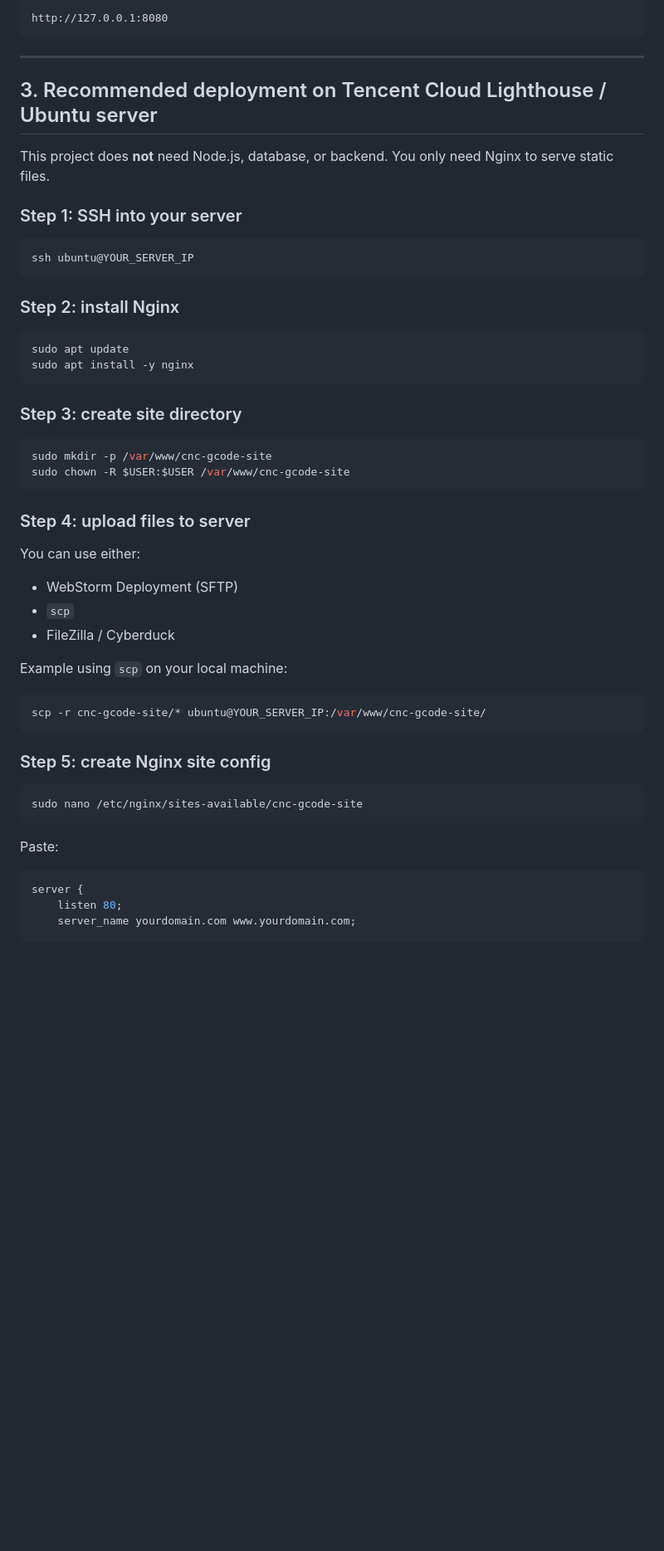
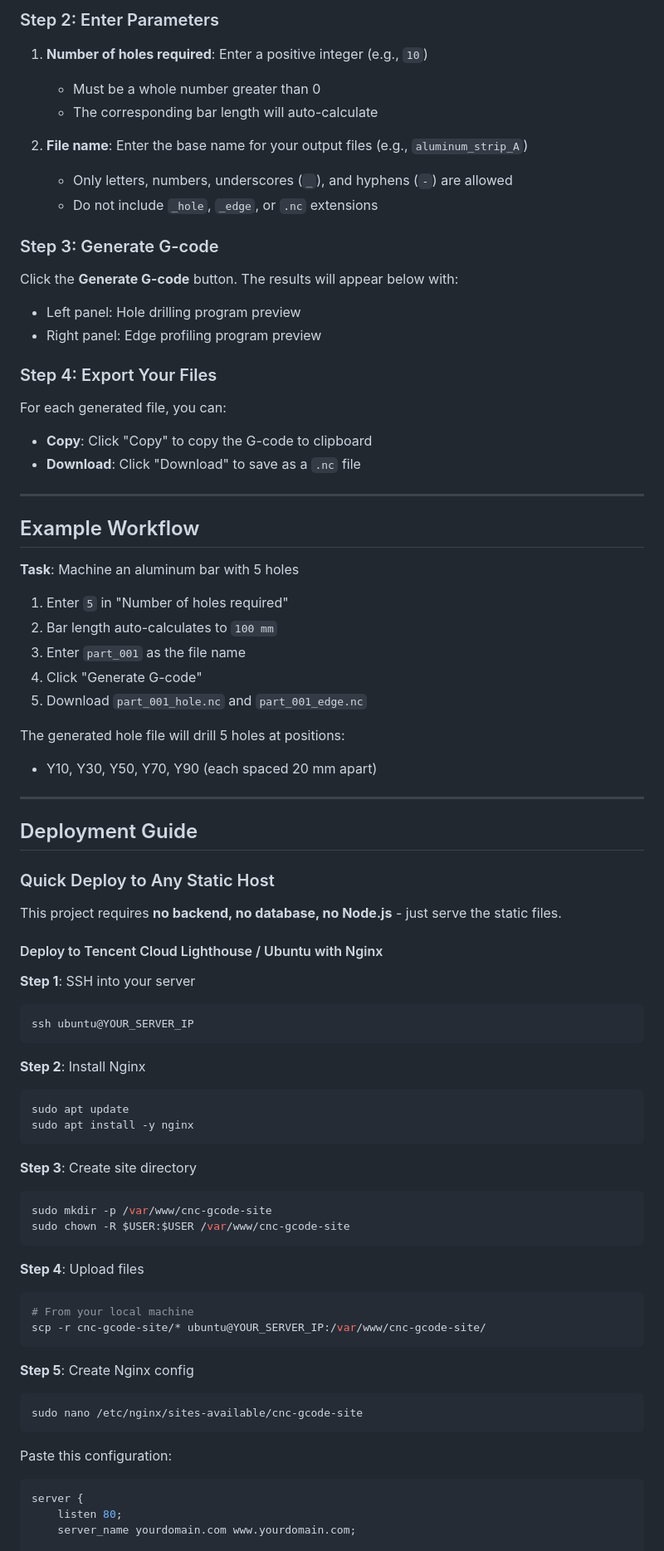
Before and after one commit to LouisLi185/CNC_automation_project, a Markdown page: README.md, the part around one of its changes. Shown at 83% size. Rendered like a GitHub page; blank space fills up the shorter version.

````diff
--- a/README.md
+++ b/README.md
@@ -42,57 +81,82 @@ Then open:
 
-```text
-http://127.0.0.1:8080
-```
+### Step 2: Enter Parameters
+
+1. **Number of holes required**: Enter a positive integer (e.g., `10`)
+   - Must be a whole number greater than 0
+   - The corresponding bar length will auto-calculate
+
+2. **File name**: Enter the base name for your output files (e.g., `aluminum_strip_A`)
+   - Only letters, numbers, underscores (`_`), and hyphens (`-`) are allowed
+   - Do not include `_hole`, `_edge`, or `.nc` extensions
+
+### Step 3: Generate G-code
+
+Click the **Generate G-code** button. The results will appear below with:
+
+- Left panel: Hole drilling program preview
+- Right panel: Edge profiling program preview
+
+### Step 4: Export Your Files
+
+For each generated file, you can:
+
+- **Copy**: Click "Copy" to copy the G-code to clipboard
+- **Download**: Click "Download" to save as a `.nc` file
 
 ---
 
-## 3. Recommended deployment on Tencent Cloud Lighthouse / Ubuntu server
+## Example Workflow
 
-This project does **not** need Node.js, database, or backend.
-You only need Nginx to serve static files.
+**Task**: Machine an aluminum bar with 5 holes
 
-### Step 1: SSH into your server
+1. Enter `5` in "Number of holes required"
+2. Bar length auto-calculates to `100 mm`
+3. Enter `part_001` as the file name
+4. Click "Generate G-code"
+5. Download `part_001_hole.nc` and `part_001_edge.nc`
 
+The generated hole file will drill 5 holes at positions:
+- Y10, Y30, Y50, Y70, Y90 (each spaced 20 mm apart)
+
+---
+
+## Deployment Guide
+
+### Quick Deploy to Any Static Host
+
+This project requires **no backend, no database, no Node.js** - just serve the static files.
+
+#### Deploy to Tencent Cloud Lighthouse / Ubuntu with Nginx
+
+**Step 1**: SSH into your server
 ```bash
 ssh ubuntu@YOUR_SERVER_IP
 ```
 
-### Step 2: install Nginx
-
+**Step 2**: Install Nginx
 ```bash
 sudo apt update
 sudo apt install -y nginx
 ```
 
-### Step 3: create site directory
-
+**Step 3**: Create site directory
 ```bash
 sudo mkdir -p /var/www/cnc-gcode-site
 sudo chown -R $USER:$USER /var/www/cnc-gcode-site
 ```
 
-### Step 4: upload files to server
-
-You can use either:
-
-- WebStorm Deployment (SFTP)
-- `scp`
-- FileZilla / Cyberduck
-
-Example using `scp` on your local machine:
-
+**Step 4**: Upload files
 ```bash
+# From your local machine
 scp -r cnc-gcode-site/* ubuntu@YOUR_SERVER_IP:/var/www/cnc-gcode-site/
 ```
 
-### Step 5: create Nginx site config
-
+**Step 5**: Create Nginx config
 ```bash
 sudo nano /etc/nginx/sites-available/cnc-gcode-site
 ```
 
-Paste:
-
+Paste this configuration:
 ```nginx
 server {
     listen 80;
````
Also changed, not shown: other parts of README.md (+116 -60 lines).
